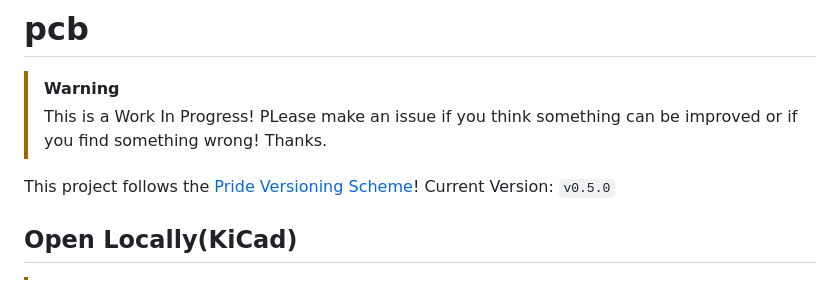
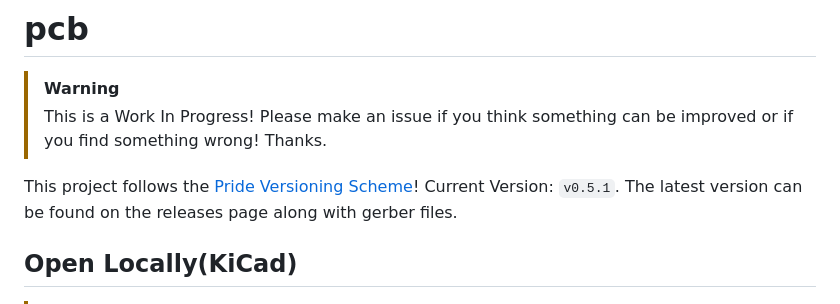
Before and after one commit to meetsidekick/pcb, a Markdown page: README.md, the part around the change. Drawn GitHub-style.

Commit message:
Update README.md with 0.5.1

```diff
--- a/README.md
+++ b/README.md
@@ -1,9 +1,9 @@
 # pcb
 
 > [!WARNING]
-> This is a Work In Progress! PLease make an issue if you think something can be improved or if you find something wrong! Thanks.
+> This is a Work In Progress! Please make an issue if you think something can be improved or if you find something wrong! Thanks.
 
-This project follows the [Pride Versioning Scheme](https://pridever.org)! Current Version: `v0.5.0`
+This project follows the [Pride Versioning Scheme](https://pridever.org)! Current Version: `v0.5.1`. The latest version can be found on the releases page along with gerber files.
 
 ## Open Locally(KiCad)
 
```
